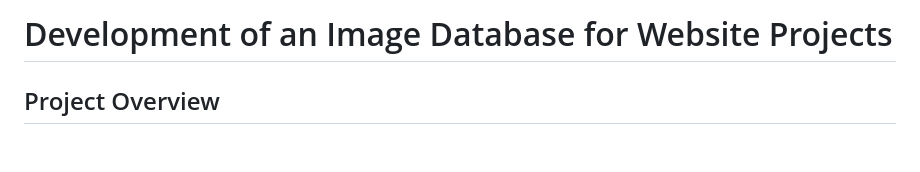
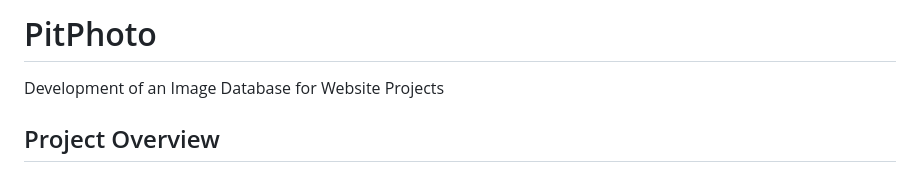
Before and after one commit to LittleChihiro/Photo-Album, a Markdown page: README.md, the part around the change. Rendered like a GitHub page; blank space fills up the shorter version.

```diff
--- a/README.md
+++ b/README.md
@@ -1,4 +1,5 @@
-# Development of an Image Database for Website Projects
+# PitPhoto
+Development of an Image Database for Website Projects
 
 ## Project Overview
 
```
